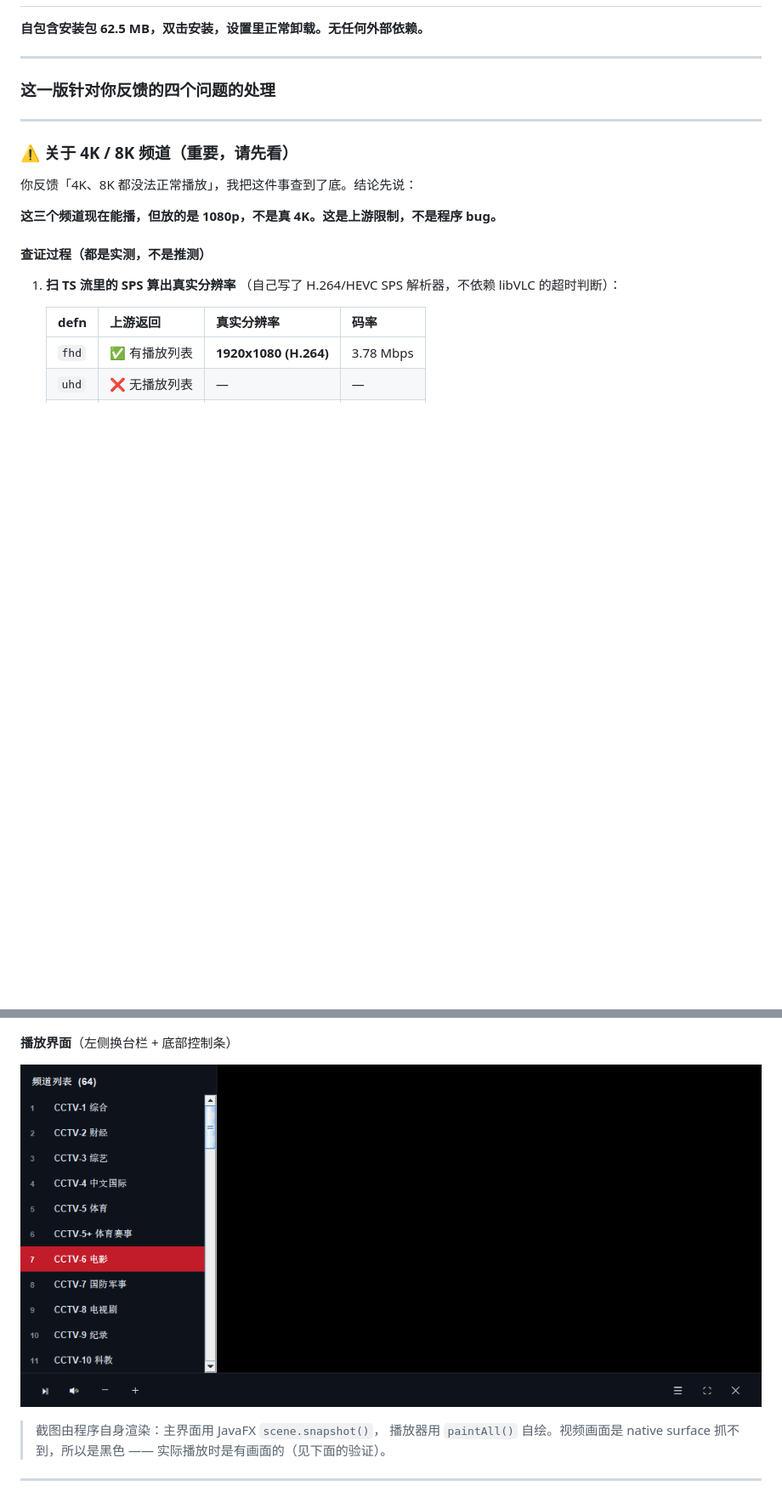
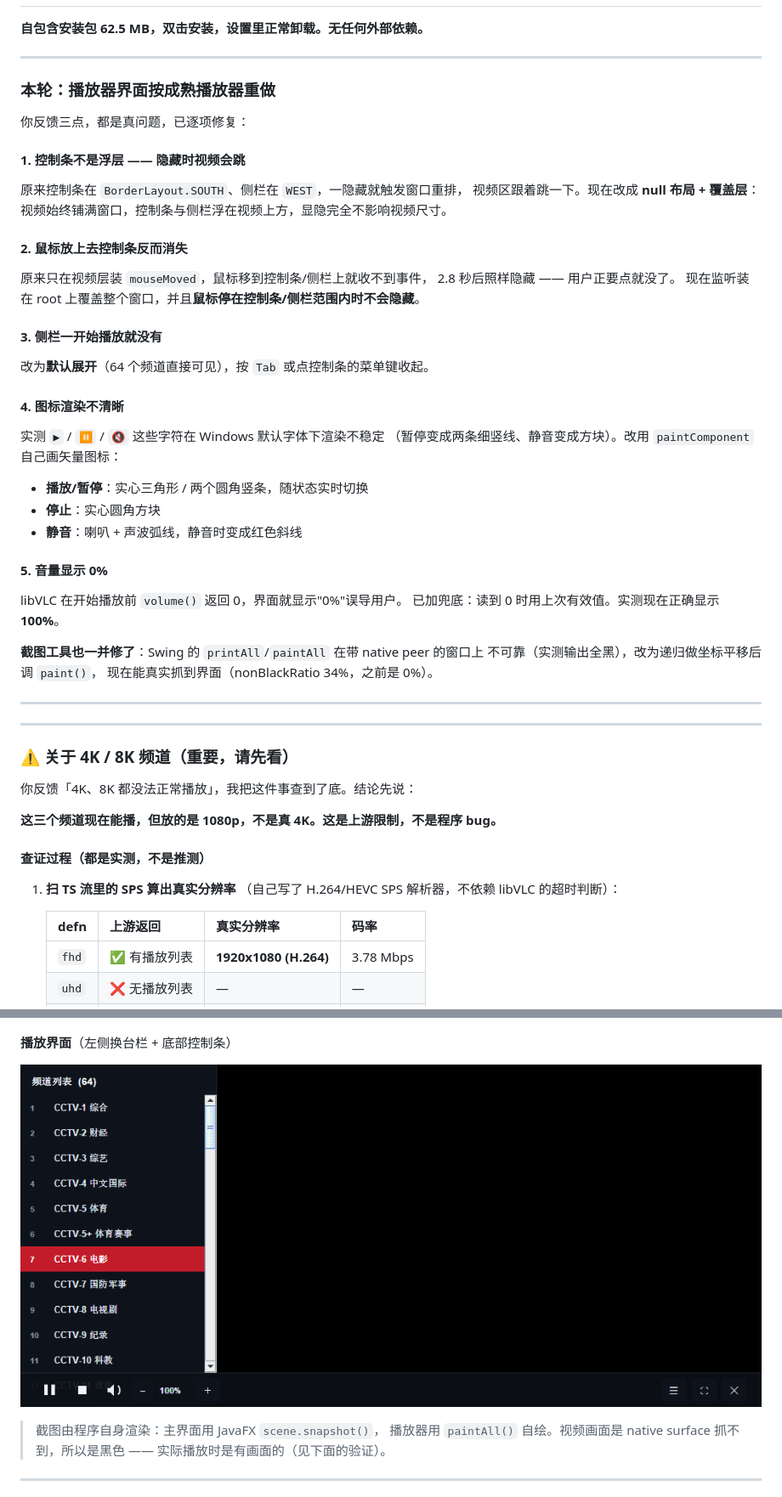
Before and after one commit to 2909272751/ysp-live-android, a Markdown page: .github/RELEASE-BODY-WINDOWS.md, 2 parts joined by grey strips. Shown at 85% size. GitHub-like rendering; pictures changed too: docs/ui-player.png; blank space fills up the shorter version.

```diff
--- a/.github/RELEASE-BODY-WINDOWS.md
+++ b/.github/RELEASE-BODY-WINDOWS.md
@@ -4,7 +4,45 @@
 
 ---
 
-### 这一版针对你反馈的四个问题的处理
+### 本轮：播放器界面按成熟播放器重做
+
+你反馈三点，都是真问题，已逐项修复：
+
+#### 1. 控制条不是浮层 —— 隐藏时视频会跳
+
+原来控制条在 `BorderLayout.SOUTH`、侧栏在 `WEST`，一隐藏就触发窗口重排，
+视频区跟着跳一下。现在改成 **null 布局 + 覆盖层**：
+视频始终铺满窗口，控制条与侧栏浮在视频上方，显隐完全不影响视频尺寸。
+
+#### 2. 鼠标放上去控制条反而消失
+
+原来只在视频层装 `mouseMoved`，鼠标移到控制条/侧栏上就收不到事件，
+2.8 秒后照样隐藏 —— 用户正要点就没了。
+现在监听装在 root 上覆盖整个窗口，并且**鼠标停在控制条/侧栏范围内时不会隐藏**。
+
+#### 3. 侧栏一开始播放就没有
+
+改为**默认展开**（64 个频道直接可见），按 `Tab` 或点控制条的菜单键收起。
+
+#### 4. 图标渲染不清晰
+
+实测 `▶` / `⏸` / `🔇` 这些字符在 Windows 默认字体下渲染不稳定
+（暂停变成两条细竖线、静音变成方块）。改用 `paintComponent` 自己画矢量图标：
+
+- **播放/暂停**：实心三角形 / 两个圆角竖条，随状态实时切换
+- **停止**：实心圆角方块
+- **静音**：喇叭 + 声波弧线，静音时变成红色斜线
+
+#### 5. 音量显示 0%
+
+libVLC 在开始播放前 `volume()` 返回 0，界面就显示"0%"误导用户。
+已加兜底：读到 0 时用上次有效值。实测现在正确显示 **100%**。
+
+**截图工具也一并修了**：Swing 的 `printAll`/`paintAll` 在带 native peer 的窗口上
+不可靠（实测输出全黑），改为递归做坐标平移后调 `paint()`，
+现在能真实抓到界面（nonBlackRatio 34%，之前是 0%）。
+
+---
 
 ---
 
```
Also changed, not shown: other parts of .github/RELEASE-BODY-WINDOWS.md (+29 -2 lines), 6 other files.
